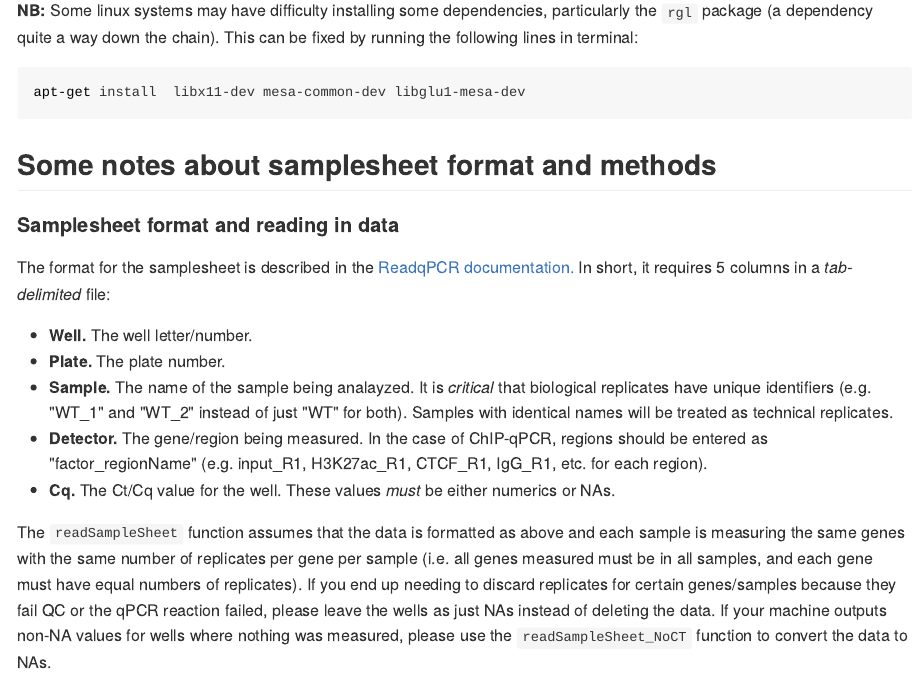
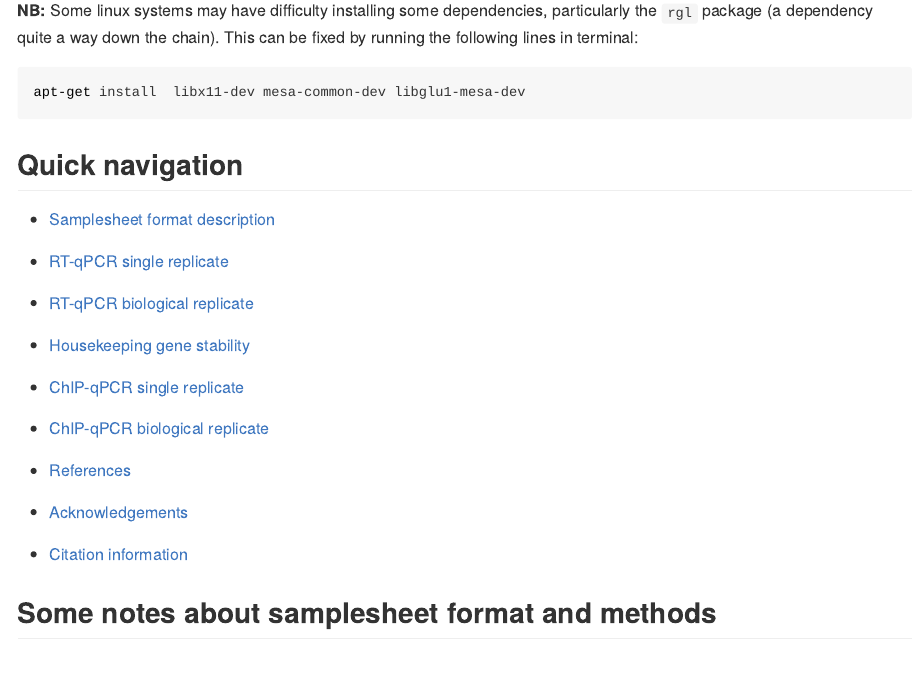
Before and after one commit to sccallahan/WARPqpcr, an R Markdown document (README.Rmd): the page in a window 1100 px wide, from 920 px down. The pictures show the output file README.md that the author committed with the source, drawn offline in the style of GitHub; long lines of code are wrapped; badge pictures from the web are left out.

Commit message:
update README

````diff
--- a/README.Rmd
+++ b/README.Rmd
@@ -55,6 +55,19 @@ install_github("sccallahan/WARPqpcr")
 apt-get install  libx11-dev mesa-common-dev libglu1-mesa-dev
 
 ```
+
+## Quick navigation
+
+* [Samplesheet format description](https://github.com/sccallahan/WARPqpcr#some-notes-about-samplesheet-format-and-methods)
+* [RT-qPCR single replicate](https://github.com/sccallahan/WARPqpcr#example-for-rt-qcpr-single-replicate-data)
+* [RT-qPCR biological replicate](https://github.com/sccallahan/WARPqpcr#example-for-rt-qpcr-biological-replicate-data)
+* [Housekeeping gene stability](https://github.com/sccallahan/WARPqpcr#example-for-selecting-most-stable-housekeeping-gene)
+* [ChIP-qPCR single replicate](https://github.com/sccallahan/WARPqpcr#example-for-chip-qpcr-single-replicate-data)
+* [ChIP-qPCR biological replicate](https://github.com/sccallahan/WARPqpcr#example-for-chip-qpcr-biological-replicate-data)
+
+* [References](https://github.com/sccallahan/WARPqpcr#references)
+* [Acknowledgements](https://github.com/sccallahan/WARPqpcr#acknowledgments)
+* [Citation information](https://github.com/sccallahan/WARPqpcr#citation)
 
 ## Some notes about samplesheet format and methods
 
````
Also changed, not shown: README.md, vignettes/shiny_app_usage_github.md.
